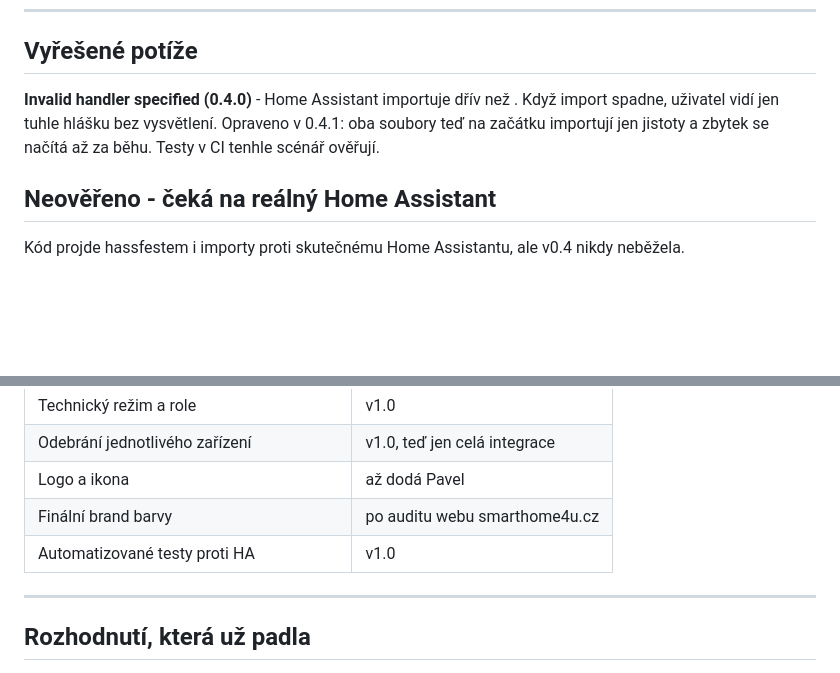
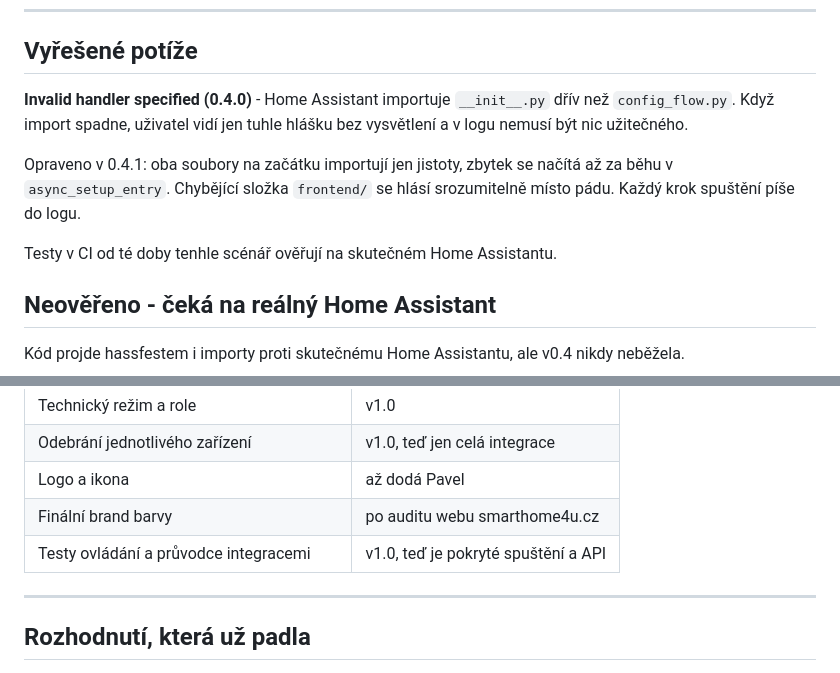
Before and after one commit to Paulee196/Smarthome4u-HA, a Markdown page: docs/POSTUP.md, 2 parts joined by grey strips. GitHub-like rendering; blank space fills up the shorter version.

Commit message:
Oprava formátování v postupu
Co-Authored-By: Claude Opus 5 <noreply@anthropic.com>

```diff
--- a/docs/POSTUP.md
+++ b/docs/POSTUP.md
@@ -76,10 +76,15 @@ z iframu by to nešlo.
 
 ## Vyřešené potíže
 
-**Invalid handler specified (0.4.0)** - Home Assistant importuje
-dřív než . Když import spadne, uživatel vidí jen tuhle hlášku
-bez vysvětlení. Opraveno v 0.4.1: oba soubory teď na začátku importují jen
-jistoty a zbytek se načítá až za běhu. Testy v CI tenhle scénář ověřují.
+**Invalid handler specified (0.4.0)** - Home Assistant importuje `__init__.py`
+dřív než `config_flow.py`. Když import spadne, uživatel vidí jen tuhle hlášku
+bez vysvětlení a v logu nemusí být nic užitečného.
+
+Opraveno v 0.4.1: oba soubory na začátku importují jen jistoty, zbytek se
+načítá až za běhu v `async_setup_entry`. Chybějící složka `frontend/` se hlásí
+srozumitelně místo pádu. Každý krok spuštění píše do logu.
+
+Testy v CI od té doby tenhle scénář ověřují na skutečném Home Assistantu.
 
 ## Neověřeno - čeká na reálný Home Assistant
 
@@ -124,7 +129,7 @@ v0.4 nikdy neběžela.
 | Odebrání jednotlivého zařízení | v1.0, teď jen celá integrace |
 | Logo a ikona | až dodá Pavel |
 | Finální brand barvy | po auditu webu smarthome4u.cz |
-| Automatizované testy proti HA | v1.0 |
+| Testy ovládání a průvodce integracemi | v1.0, teď je pokryté spuštění a API |
 
 ---
 
```
